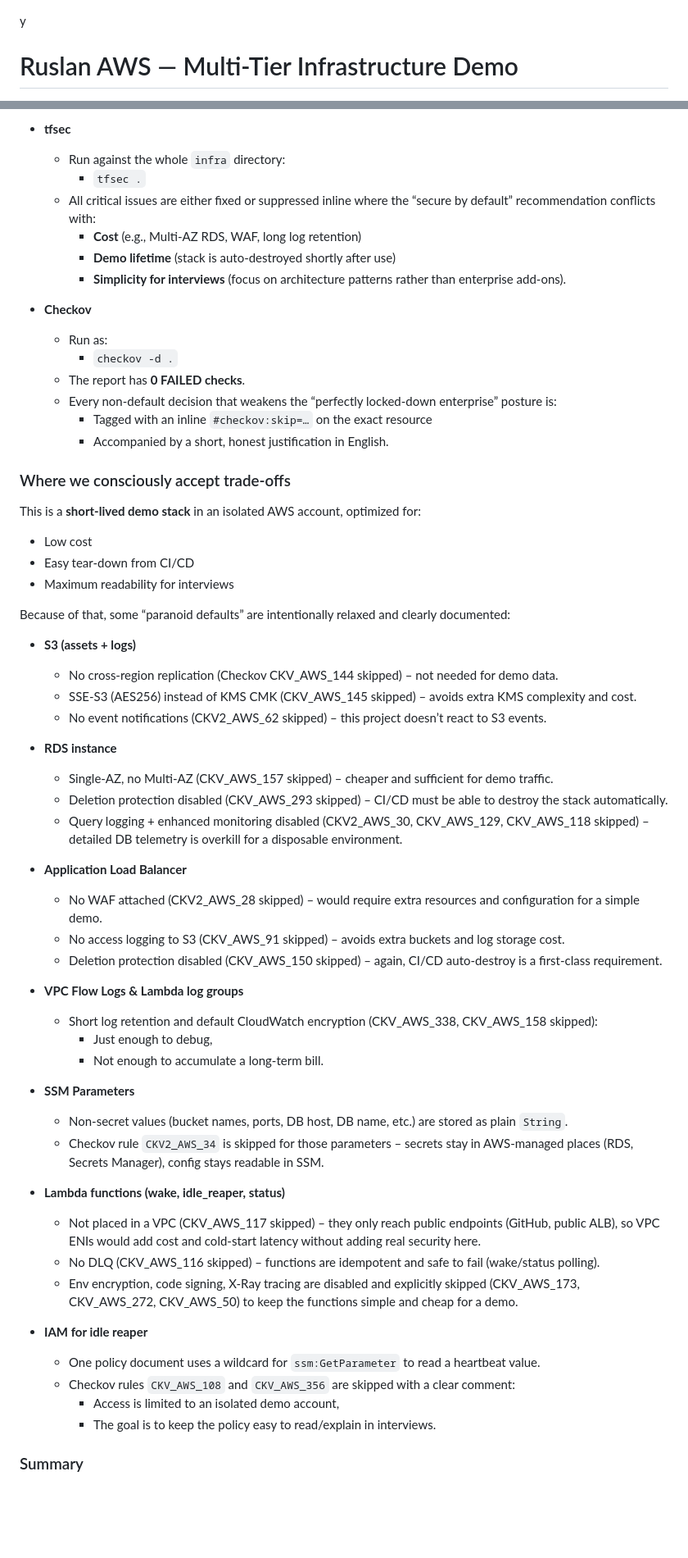
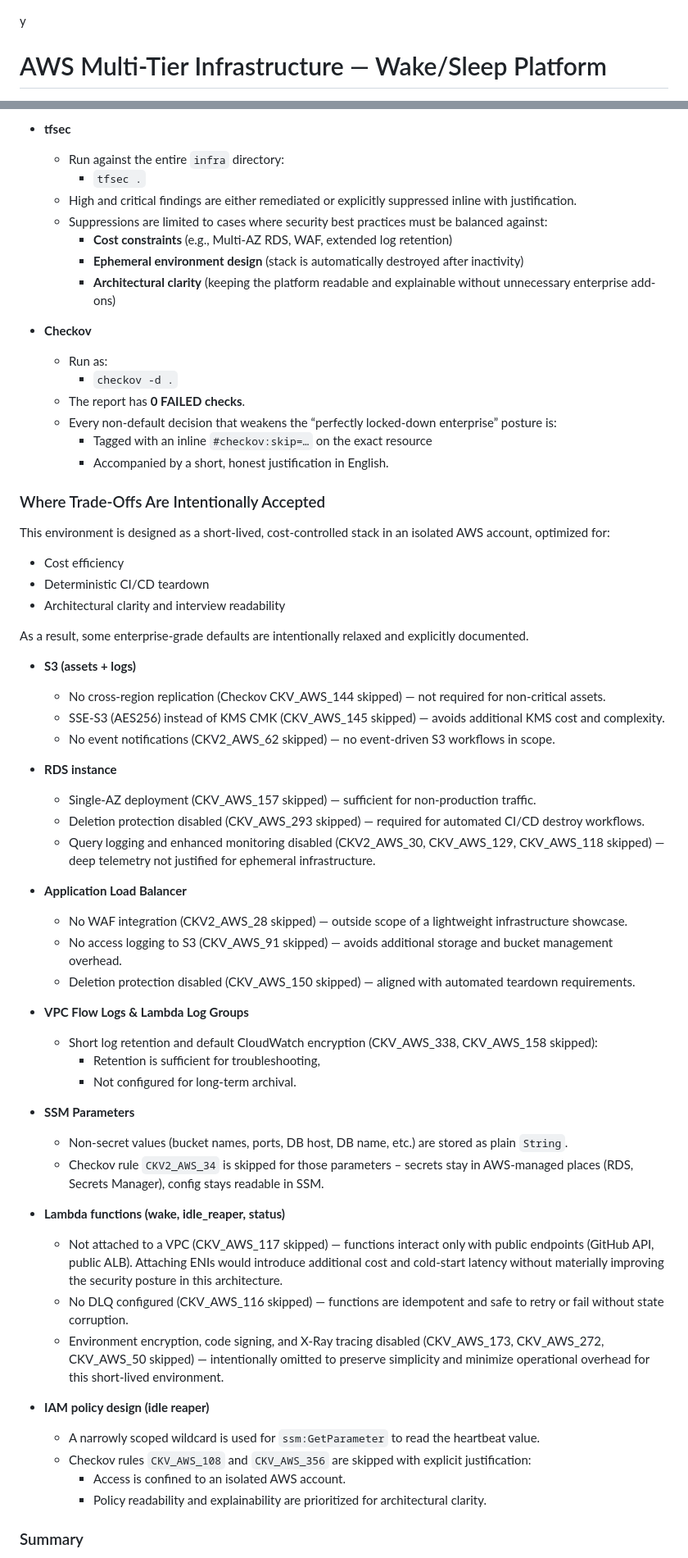
Before and after one commit to rusets/aws-multi-tier-infra, a Markdown page: README.md, 2 parts joined by grey strips. Shown at 82% size. Rendered like a GitHub page; blank space fills up the shorter version.

```diff
--- a/README.md
+++ b/README.md
@@ -1,5 +1,5 @@
 y
-#  Ruslan AWS — Multi-Tier Infrastructure Demo
+# AWS Multi-Tier Infrastructure — Wake/Sleep Platform
 
 <p align="center">
   <img src="https://img.shields.io/badge/Terraform-IaC-5C4EE5?logo=terraform" />
@@ -325,12 +353,13 @@ All high/critical findings are either **fixed** or **explicitly suppressed with
   - Example: `null_resource` usage backed by an explicit `null` provider in `required_providers`.
 
 - **tfsec**
-  - Run against the whole `infra` directory:
+  - Run against the entire `infra` directory:
     - `tfsec .`
-  - All critical issues are either fixed or suppressed inline where the “secure by default” recommendation conflicts with:
-    - **Cost** (e.g., Multi-AZ RDS, WAF, long log retention)
-    - **Demo lifetime** (stack is auto-destroyed shortly after use)
-    - **Simplicity for interviews** (focus on architecture patterns rather than enterprise add-ons).
+  - High and critical findings are either remediated or explicitly suppressed inline with justification.
+  - Suppressions are limited to cases where security best practices must be balanced against:
+    - **Cost constraints** (e.g., Multi-AZ RDS, WAF, extended log retention)
+    - **Ephemeral environment design** (stack is automatically destroyed after inactivity)
+    - **Architectural clarity** (keeping the platform readable and explainable without unnecessary enterprise add-ons)
 
 - **Checkov**
   - Run as:
@@ -340,49 +369,50 @@ All high/critical findings are either **fixed** or **explicitly suppressed with
     - Tagged with an inline `#checkov:skip=…` on the exact resource
     - Accompanied by a short, honest justification in English.
 
-### Where we consciously accept trade-offs
+### Where Trade-Offs Are Intentionally Accepted
 
-This is a **short-lived demo stack** in an isolated AWS account, optimized for:
-- Low cost
-- Easy tear-down from CI/CD
-- Maximum readability for interviews
+This environment is designed as a short-lived, cost-controlled stack in an isolated AWS account, optimized for:
 
-Because of that, some “paranoid defaults” are intentionally relaxed and clearly documented:
+- Cost efficiency
+- Deterministic CI/CD teardown
+- Architectural clarity and interview readability
+
+As a result, some enterprise-grade defaults are intentionally relaxed and explicitly documented.
 
 - **S3 (assets + logs)**
-  - No cross-region replication (Checkov CKV_AWS_144 skipped) – not needed for demo data.
-  - SSE-S3 (AES256) instead of KMS CMK (CKV_AWS_145 skipped) – avoids extra KMS complexity and cost.
-  - No event notifications (CKV2_AWS_62 skipped) – this project doesn’t react to S3 events.
+  - No cross-region replication (Checkov CKV_AWS_144 skipped) — not required for non-critical assets.
+  - SSE-S3 (AES256) instead of KMS CMK (CKV_AWS_145 skipped) — avoids additional KMS cost and complexity.
+  - No event notifications (CKV2_AWS_62 skipped) — no event-driven S3 workflows in scope.
 
 - **RDS instance**
-  - Single-AZ, no Multi-AZ (CKV_AWS_157 skipped) – cheaper and sufficient for demo traffic.
-  - Deletion protection disabled (CKV_AWS_293 skipped) – CI/CD must be able to destroy the stack automatically.
-  - Query logging + enhanced monitoring disabled (CKV2_AWS_30, CKV_AWS_129, CKV_AWS_118 skipped) – detailed DB telemetry is overkill for a disposable environment.
+  - Single-AZ deployment (CKV_AWS_157 skipped) — sufficient for non-production traffic.
+  - Deletion protection disabled (CKV_AWS_293 skipped) — required for automated CI/CD destroy workflows.
+  - Query logging and enhanced monitoring disabled (CKV2_AWS_30, CKV_AWS_129, CKV_AWS_118 skipped) — deep telemetry not justified for ephemeral infrastructure.
 
 - **Application Load Balancer**
-  - No WAF attached (CKV2_AWS_28 skipped) – would require extra resources and configuration for a simple demo.
-  - No access logging to S3 (CKV_AWS_91 skipped) – avoids extra buckets and log storage cost.
-  - Deletion protection disabled (CKV_AWS_150 skipped) – again, CI/CD auto-destroy is a first-class requirement.
+  - No WAF integration (CKV2_AWS_28 skipped) — outside scope of a lightweight infrastructure showcase.
+  - No access logging to S3 (CKV_AWS_91 skipped) — avoids additional storage and bucket management overhead.
+  - Deletion protection disabled (CKV_AWS_150 skipped) — aligned with automated teardown requirements.
 
-- **VPC Flow Logs & Lambda log groups**
+- **VPC Flow Logs & Lambda Log Groups**
   - Short log retention and default CloudWatch encryption (CKV_AWS_338, CKV_AWS_158 skipped):
-    - Just enough to debug,
-    - Not enough to accumulate a long-term bill.
+    - Retention is sufficient for troubleshooting,
+    - Not configured for long-term archival.
 
 - **SSM Parameters**
   - Non-secret values (bucket names, ports, DB host, DB name, etc.) are stored as plain `String`.
   - Checkov rule `CKV2_AWS_34` is skipped for those parameters – secrets stay in AWS-managed places (RDS, Secrets Manager), config stays readable in SSM.
 
 - **Lambda functions (wake, idle_reaper, status)**
-  - Not placed in a VPC (CKV_AWS_117 skipped) – they only reach public endpoints (GitHub, public ALB), so VPC ENIs would add cost and cold-start latency without adding real security here.
-  - No DLQ (CKV_AWS_116 skipped) – functions are idempotent and safe to fail (wake/status polling).
-  - Env encryption, code signing, X-Ray tracing are disabled and explicitly skipped (CKV_AWS_173, CKV_AWS_272, CKV_AWS_50) to keep the functions simple and cheap for a demo.
+  - Not attached to a VPC (CKV_AWS_117 skipped) — functions interact only with public endpoints (GitHub API, public ALB). Attaching ENIs would introduce additional cost and cold-start latency without materially improving the security posture in this architecture.
+  - No DLQ configured (CKV_AWS_116 skipped) — functions are idempotent and safe to retry or fail without state corruption.
+  - Environment encryption, code signing, and X-Ray tracing disabled (CKV_AWS_173, CKV_AWS_272, CKV_AWS_50 skipped) — intentionally omitted to preserve simplicity and minimize operational overhead for this short-lived environment.
 
-- **IAM for idle reaper**
-  - One policy document uses a wildcard for `ssm:GetParameter` to read a heartbeat value.
-  - Checkov rules `CKV_AWS_108` and `CKV_AWS_356` are skipped with a clear comment:
-    - Access is limited to an isolated demo account,
-    - The goal is to keep the policy easy to read/explain in interviews.
+- **IAM policy design (idle reaper)**
+  - A narrowly scoped wildcard is used for `ssm:GetParameter` to read the heartbeat value.
+  - Checkov rules `CKV_AWS_108` and `CKV_AWS_356` are skipped with explicit justification:
+    - Access is confined to an isolated AWS account.
+    - Policy readability and explainability are prioritized for architectural clarity.
 
 ### Summary
 
```
Also changed, not shown: other parts of README.md (+121 -102 lines), 1 other file.
